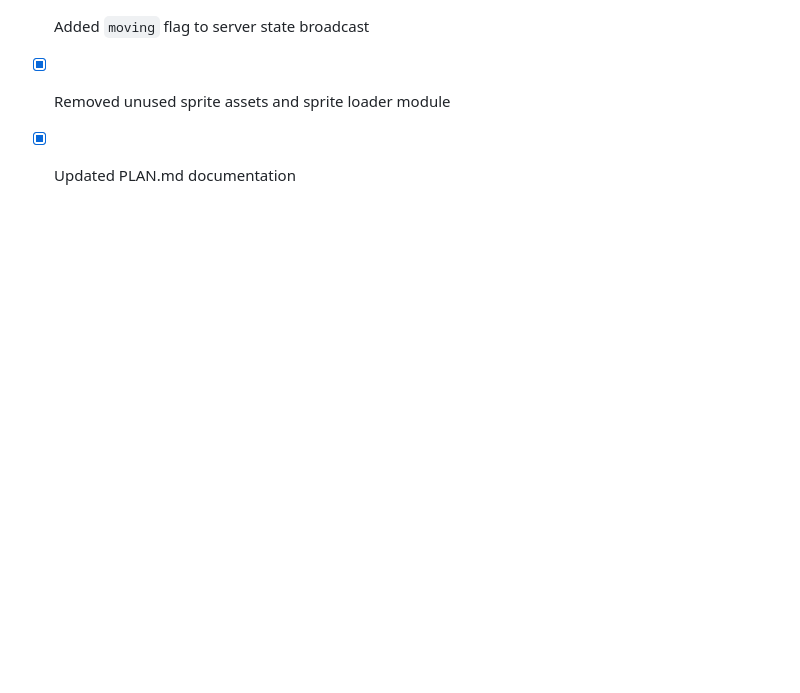
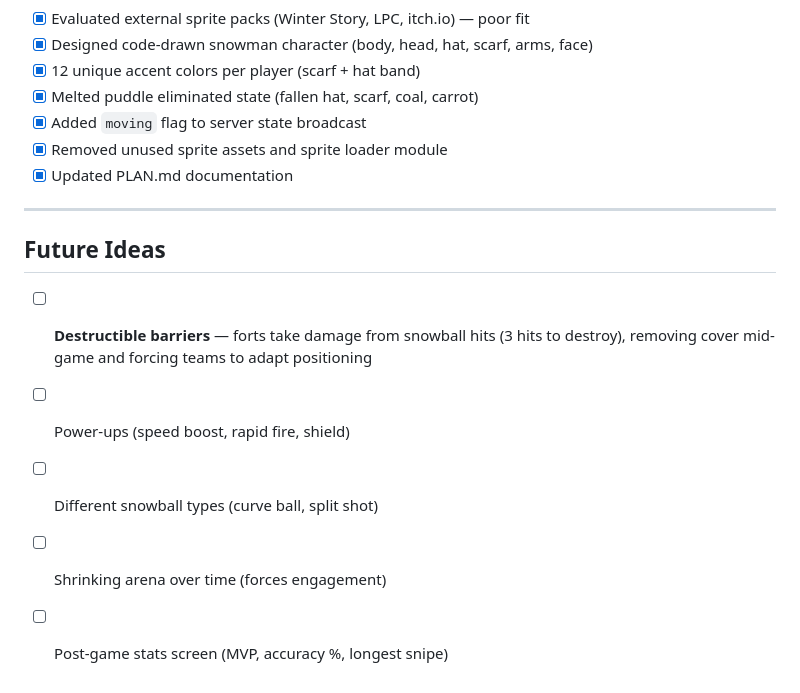
Before and after one commit to azaleas/snowball-fight, a Markdown page: PLAN.md, the part around the change. Rendered like a GitHub page; blank space fills up the shorter version.

Commit message:
Add future ideas section to PLAN.md (destructible barriers, power-ups, etc)

```diff
--- a/PLAN.md
+++ b/PLAN.md
@@ -567,3 +567,13 @@ The 3s max state interval spike is expected during game-over → lobby → resta
 - [x] Added `moving` flag to server state broadcast
 - [x] Removed unused sprite assets and sprite loader module
 - [x] Updated PLAN.md documentation
+
+---
+
+## Future Ideas
+
+- [ ] **Destructible barriers** — forts take damage from snowball hits (3 hits to destroy), removing cover mid-game and forcing teams to adapt positioning
+- [ ] Power-ups (speed boost, rapid fire, shield)
+- [ ] Different snowball types (curve ball, split shot)
+- [ ] Shrinking arena over time (forces engagement)
+- [ ] Post-game stats screen (MVP, accuracy %, longest snipe)
```
